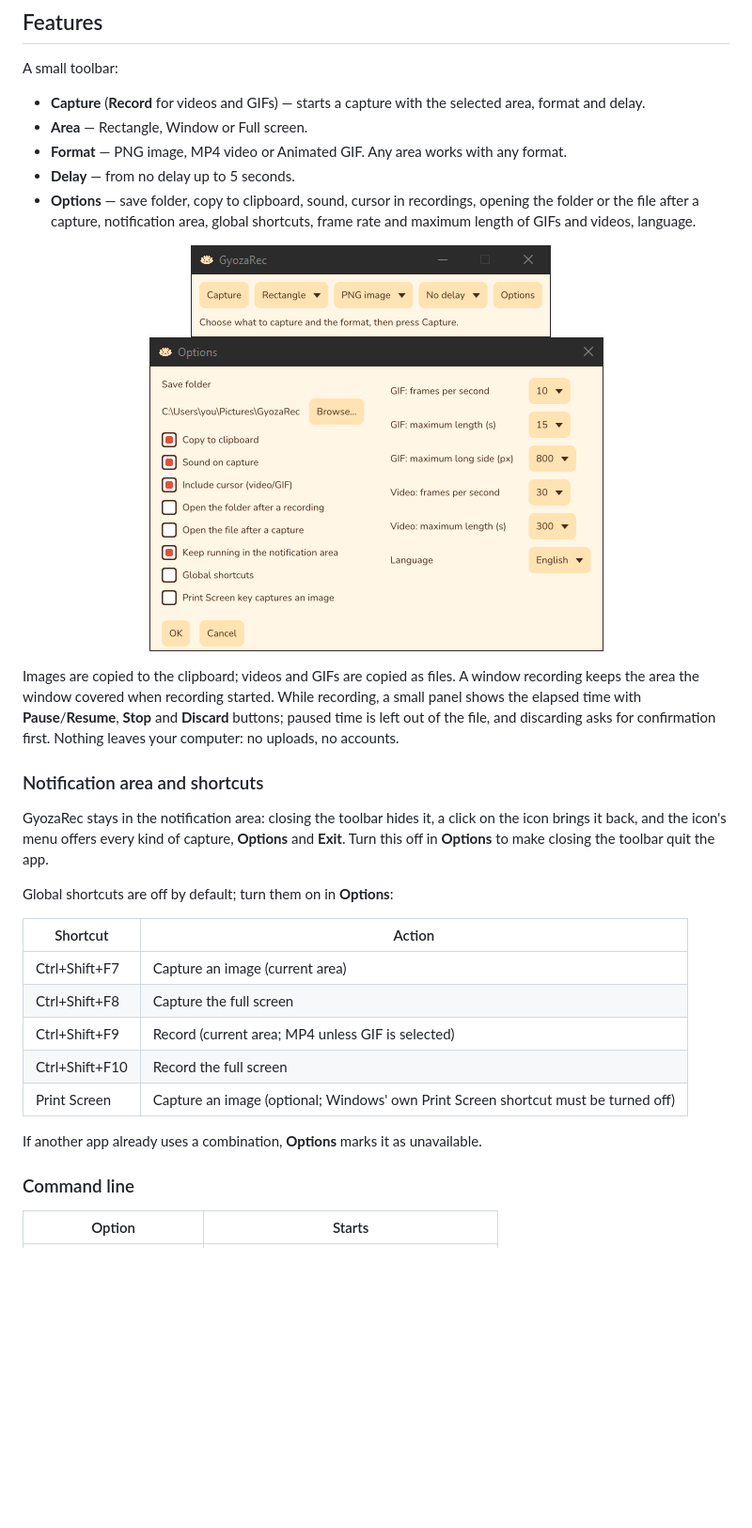
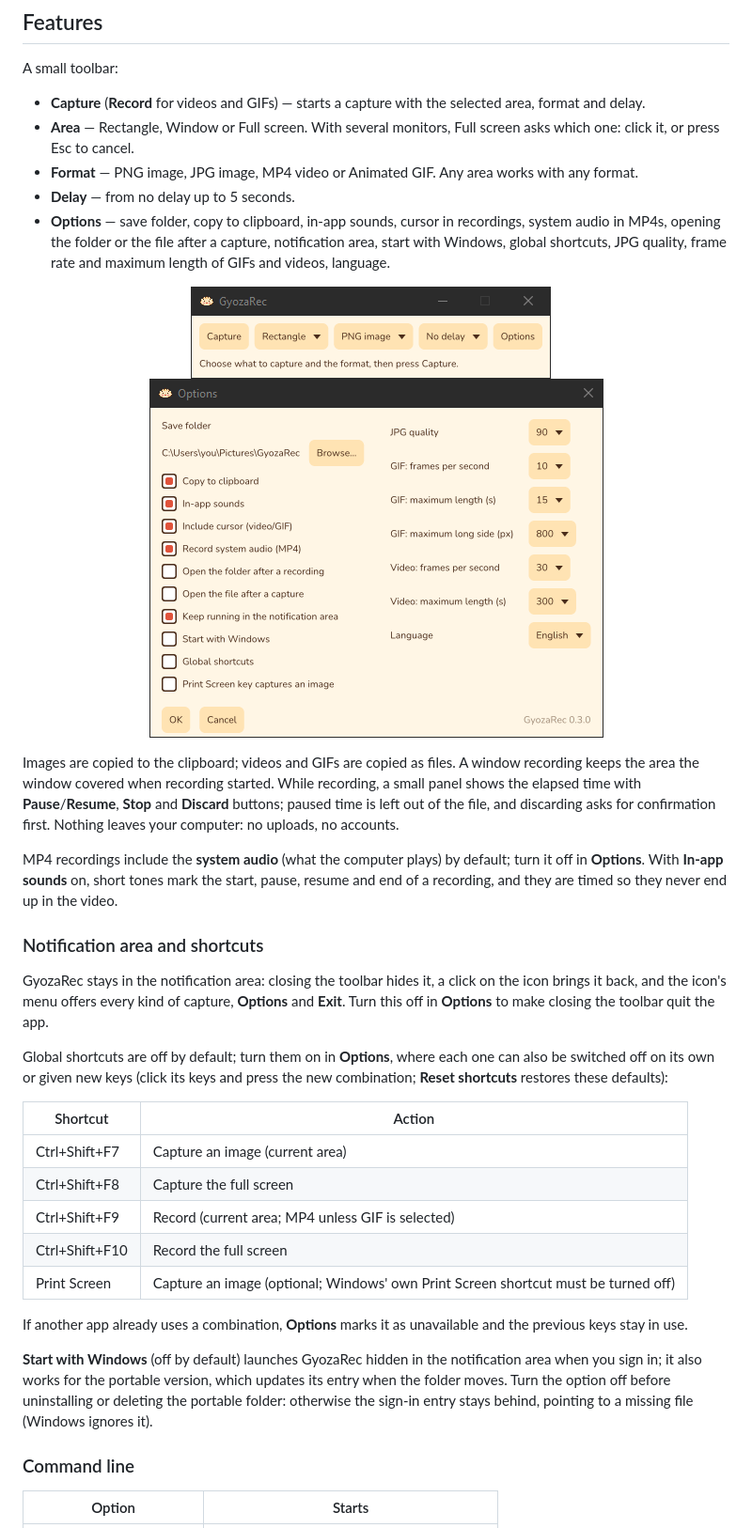
Before and after one commit to martindavinci/GyozaRec, a Markdown page: README.md, the part around the change. Shown at 94% size. Rendered like a GitHub page; pictures changed too: docs/screenshots/options.png; blank space fills up the shorter version.

```diff
--- a/README.md
+++ b/README.md
@@ -19,10 +19,10 @@
 A small toolbar:
 
 - **Capture** (**Record** for videos and GIFs) — starts a capture with the selected area, format and delay.
-- **Area** — Rectangle, Window or Full screen.
-- **Format** — PNG image, MP4 video or Animated GIF. Any area works with any format.
+- **Area** — Rectangle, Window or Full screen. With several monitors, Full screen asks which one: click it, or press Esc to cancel.
+- **Format** — PNG image, JPG image, MP4 video or Animated GIF. Any area works with any format.
 - **Delay** — from no delay up to 5 seconds.
-- **Options** — save folder, copy to clipboard, sound, cursor in recordings, opening the folder or the file after a capture, notification area, global shortcuts, frame rate and maximum length of GIFs and videos, language.
+- **Options** — save folder, copy to clipboard, in-app sounds, cursor in recordings, system audio in MP4s, opening the folder or the file after a capture, notification area, start with Windows, global shortcuts, JPG quality, frame rate and maximum length of GIFs and videos, language.
 
 <p align="center">
   <img src="docs/screenshots/toolbar.png" alt="The GyozaRec toolbar" valign="top">
@@ -32,11 +32,13 @@ A small toolbar:
 
 Images are copied to the clipboard; videos and GIFs are copied as files. A window recording keeps the area the window covered when recording started. While recording, a small panel shows the elapsed time with **Pause**/**Resume**, **Stop** and **Discard** buttons; paused time is left out of the file, and discarding asks for confirmation first. Nothing leaves your computer: no uploads, no accounts.
 
+MP4 recordings include the **system audio** (what the computer plays) by default; turn it off in **Options**. With **In-app sounds** on, short tones mark the start, pause, resume and end of a recording, and they are timed so they never end up in the video.
+
 ### Notification area and shortcuts
 
 GyozaRec stays in the notification area: closing the toolbar hides it, a click on the icon brings it back, and the icon's menu offers every kind of capture, **Options** and **Exit**. Turn this off in **Options** to make closing the toolbar quit the app.
 
-Global shortcuts are off by default; turn them on in **Options**:
+Global shortcuts are off by default; turn them on in **Options**, where each one can also be switched off on its own or given new keys (click its keys and press the new combination; **Reset shortcuts** restores these defaults):
 
 | Shortcut | Action |
 |---|---|
@@ -46,7 +48,9 @@ Global shortcuts are off by default; turn them on in **Options**:
 | Ctrl+Shift+F10 | Record the full screen |
 | Print Screen | Capture an image (optional; Windows' own Print Screen shortcut must be turned off) |
 
-If another app already uses a combination, **Options** marks it as unavailable.
+If another app already uses a combination, **Options** marks it as unavailable and the previous keys stay in use.
+
+**Start with Windows** (off by default) launches GyozaRec hidden in the notification area when you sign in; it also works for the portable version, which updates its entry when the folder moves. Turn the option off before uninstalling or deleting the portable folder: otherwise the sign-in entry stays behind, pointing to a missing file (Windows ignores it).
 
 ### Command line
 
```
Also changed, not shown: CHANGELOG.md (+15 -1 lines), 2 other files.
